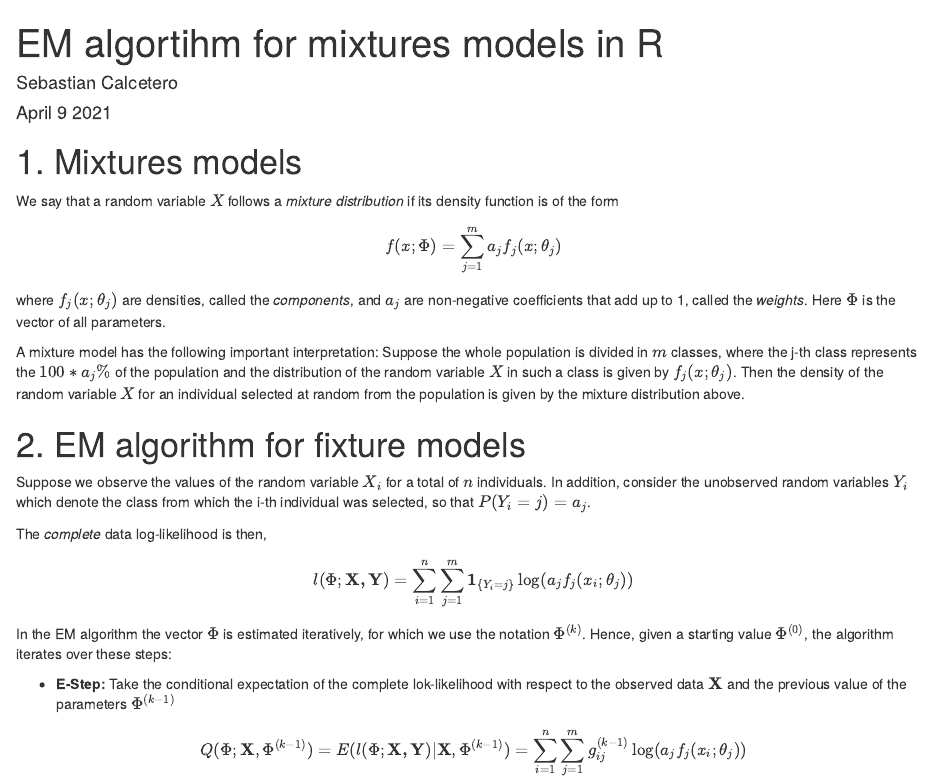
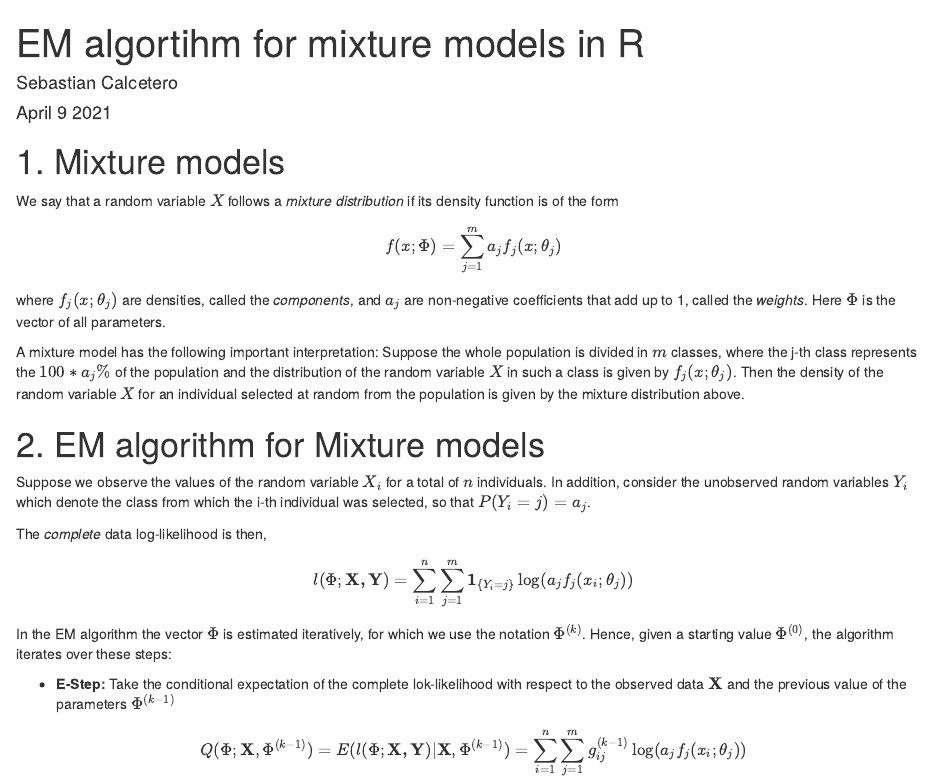
Before and after one commit to sfcalcetero/ACT452, an R Markdown document (Em algorithm tut.Rmd): the page in a window 1100 px wide, from its top. Rendered offline with R 4.5, knitr and Pandoc, with nearby package versions; some code elsewhere in the file could not run offline.

Commit message:
Update Em algorithm tut.Rmd

````diff
--- a/Em algorithm tut.Rmd
+++ b/Em algorithm tut.Rmd
@@ -1,5 +1,5 @@
 ---
-title: "EM algortihm for mixtures models in R"
+title: "EM algortihm for mixture models in R"
 author: "Sebastian Calcetero"
 date: "April 9 2021"
 header-includes:
@@ -11,7 +11,7 @@ knitr::opts_chunk$set(echo = TRUE)
 library(tidyverse)
 ```
 
-# 1. Mixtures models
+# 1. Mixture models
 
 We say that a random variable $X$ follows a *mixture distribution* if its density function is of the form
 
@@ -21,7 +21,7 @@ where $f_j(x; \theta_j)$ are densities, called the *components*,  and $a_j$ are
 A mixture model has the following important interpretation: Suppose the whole population is divided in $m$ classes, where the  j-th class represents the $100*a_j \%$ of the population and the distribution of the random variable $X$ in such a class is given by  $f_j(x; \theta_j)$. Then the density of the random variable $X$ for an individual selected at random from the population is given by the mixture distribution above.
 
 
-# 2. EM algorithm for fixture models
+# 2. EM algorithm for Mixture models
 
 Suppose we observe the values of the random variable $X_i$ for a total of $n$ individuals. In addition, consider the unobserved random variables $Y_i$ which denote the class from which the i-th individual was selected, so that $P(Y_i=j)=a_j$.
 
````
